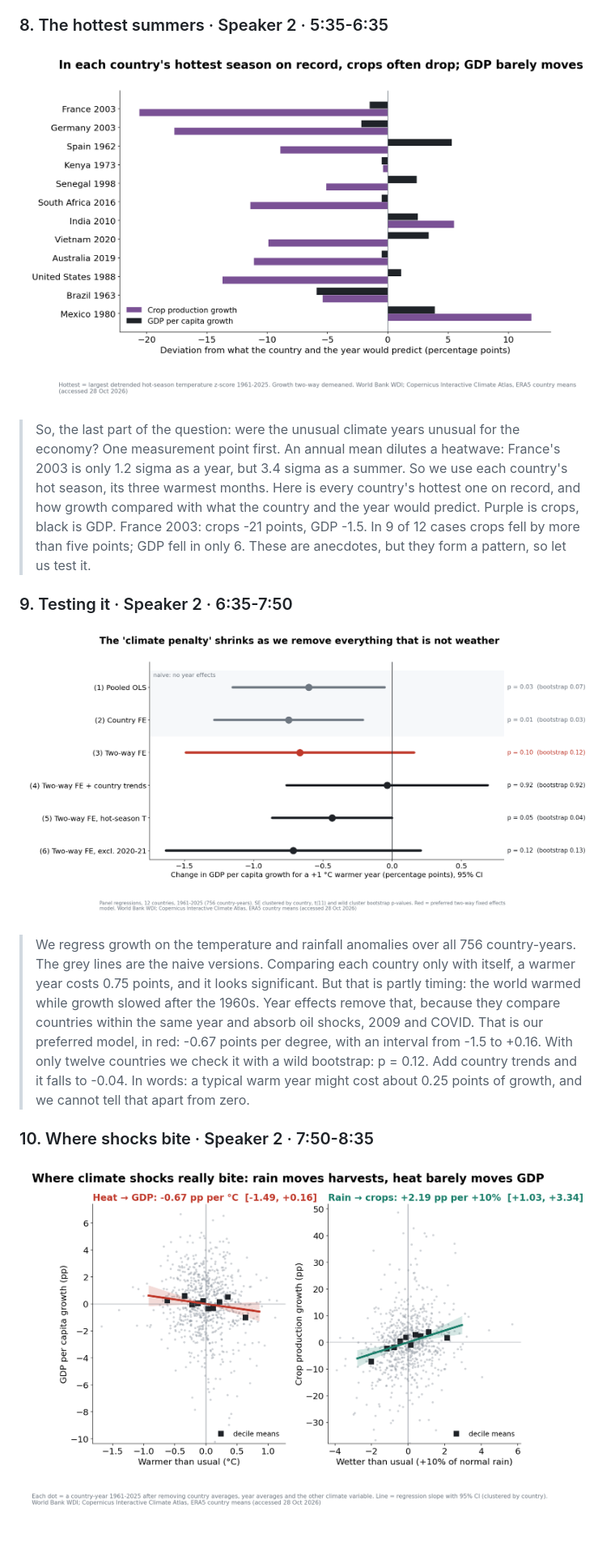
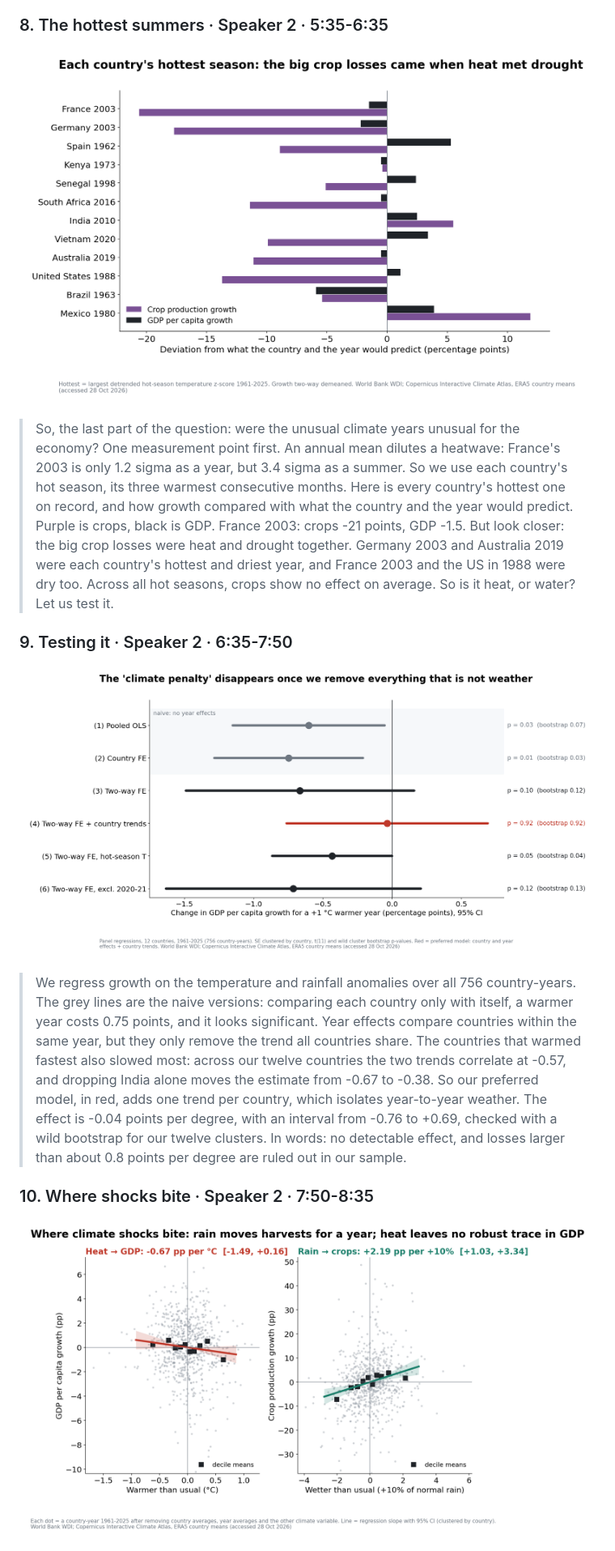
Before and after one commit to Polluxgnr/Environemental-economics-, a Markdown page: presentation/SCRIPT.md, the part around one of its changes. Shown at 81% size. Rendered like a GitHub page; pictures changed too: presentation/figures/slide_08_hottest_years.png, presentation/figures/slide_09_coefficients.png, presentation/figures/slide_10_crops_rain.png.

```diff
--- a/presentation/SCRIPT.md
+++ b/presentation/SCRIPT.md
@@ -71,13 +71,13 @@ Each slide answers the question the previous one raises:
 
 ![slide 8](figures/slide_08_hottest_years.png)
 
-> So, the last part of the question: were the unusual climate years unusual for the economy? One measurement point first. An annual mean dilutes a heatwave: France's 2003 is only 1.2 sigma as a year, but 3.4 sigma as a summer. So we use each country's hot season, its three warmest months. Here is every country's hottest one on record, and how growth compared with what the country and the year would predict. Purple is crops, black is GDP. France 2003: crops -21 points, GDP -1.5. In 9 of 12 cases crops fell by more than five points; GDP fell in only 6. These are anecdotes, but they form a pattern, so let us test it.
+> So, the last part of the question: were the unusual climate years unusual for the economy? One measurement point first. An annual mean dilutes a heatwave: France's 2003 is only 1.2 sigma as a year, but 3.4 sigma as a summer. So we use each country's hot season, its three warmest consecutive months. Here is every country's hottest one on record, and how growth compared with what the country and the year would predict. Purple is crops, black is GDP. France 2003: crops -21 points, GDP -1.5. But look closer: the big crop losses were heat and drought together. Germany 2003 and Australia 2019 were each country's hottest and driest year, and France 2003 and the US in 1988 were dry too. Across all hot seasons, crops show no effect on average. So is it heat, or water? Let us test it.
 
 ### 9. Testing it  ·  Speaker 2  ·  6:35-7:50
 
 ![slide 9](figures/slide_09_coefficients.png)
 
-> We regress growth on the temperature and rainfall anomalies over all 756 country-years. The grey lines are the naive versions. Comparing each country only with itself, a warmer year costs 0.75 points, and it looks significant. But that is partly timing: the world warmed while growth slowed after the 1960s. Year effects remove that, because they compare countries within the same year and absorb oil shocks, 2009 and COVID. That is our preferred model, in red: -0.67 points per degree, with an interval from -1.5 to +0.16. With only twelve countries we check it with a wild bootstrap: p = 0.12. Add country trends and it falls to -0.04. In words: a typical warm year might cost about 0.25 points of growth, and we cannot tell that apart from zero.
+> We regress growth on the temperature and rainfall anomalies over all 756 country-years. The grey lines are the naive versions: comparing each country only with itself, a warmer year costs 0.75 points, and it looks significant. Year effects compare countries within the same year, but they only remove the trend all countries share. The countries that warmed fastest also slowed most: across our twelve countries the two trends correlate at -0.57, and dropping India alone moves the estimate from -0.67 to -0.38. So our preferred model, in red, adds one trend per country, which isolates year-to-year weather. The effect is -0.04 points per degree, with an interval from -0.76 to +0.69, checked with a wild bootstrap for our twelve clusters. In words: no detectable effect, and losses larger than about 0.8 points per degree are ruled out in our sample.
 
 ### 10. Where shocks bite  ·  Speaker 2  ·  7:50-8:35
 
```
Also changed, not shown: other parts of presentation/SCRIPT.md (+11 -11 lines), presentation/figures/deck/slide_09_coefficients.png, 8 other files.
